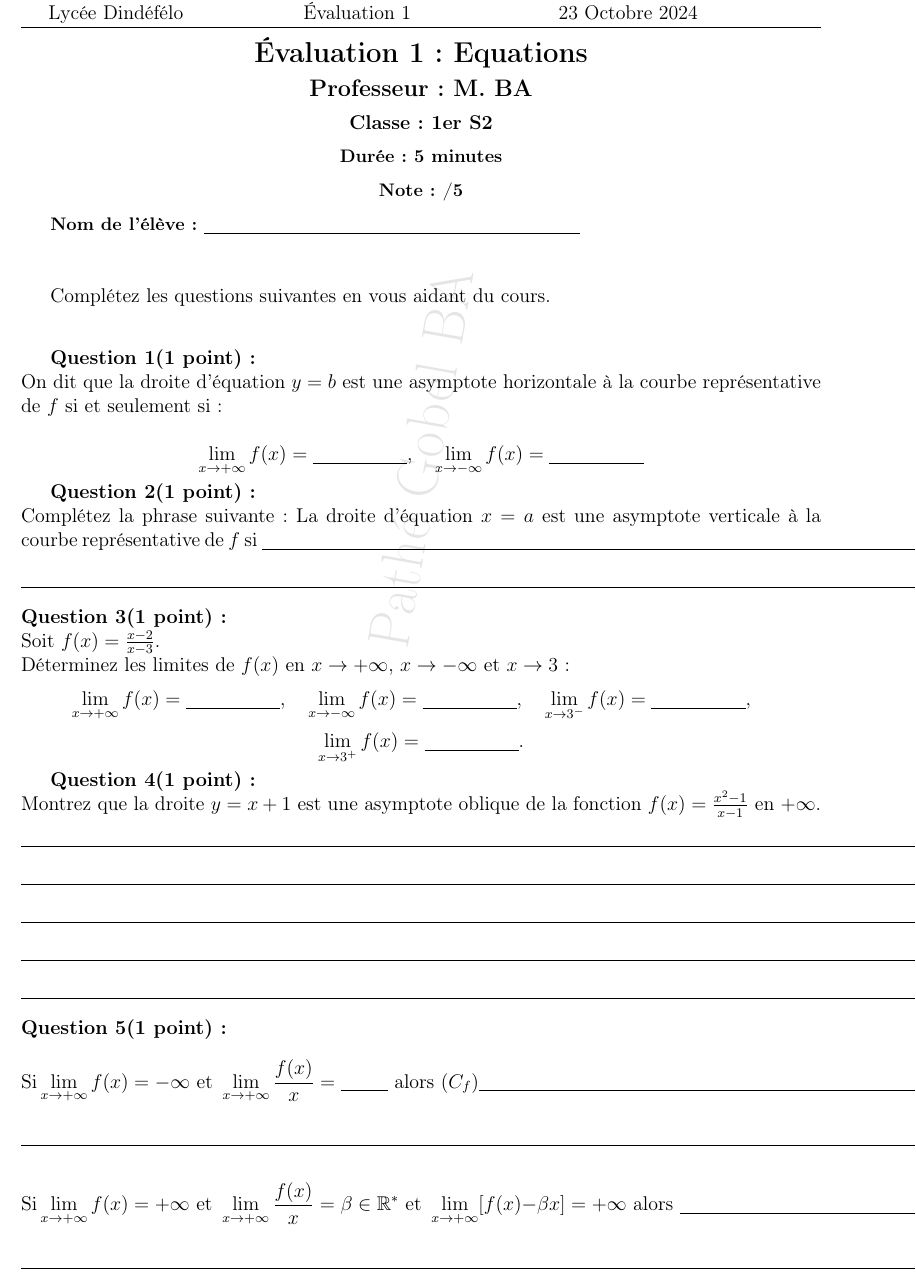
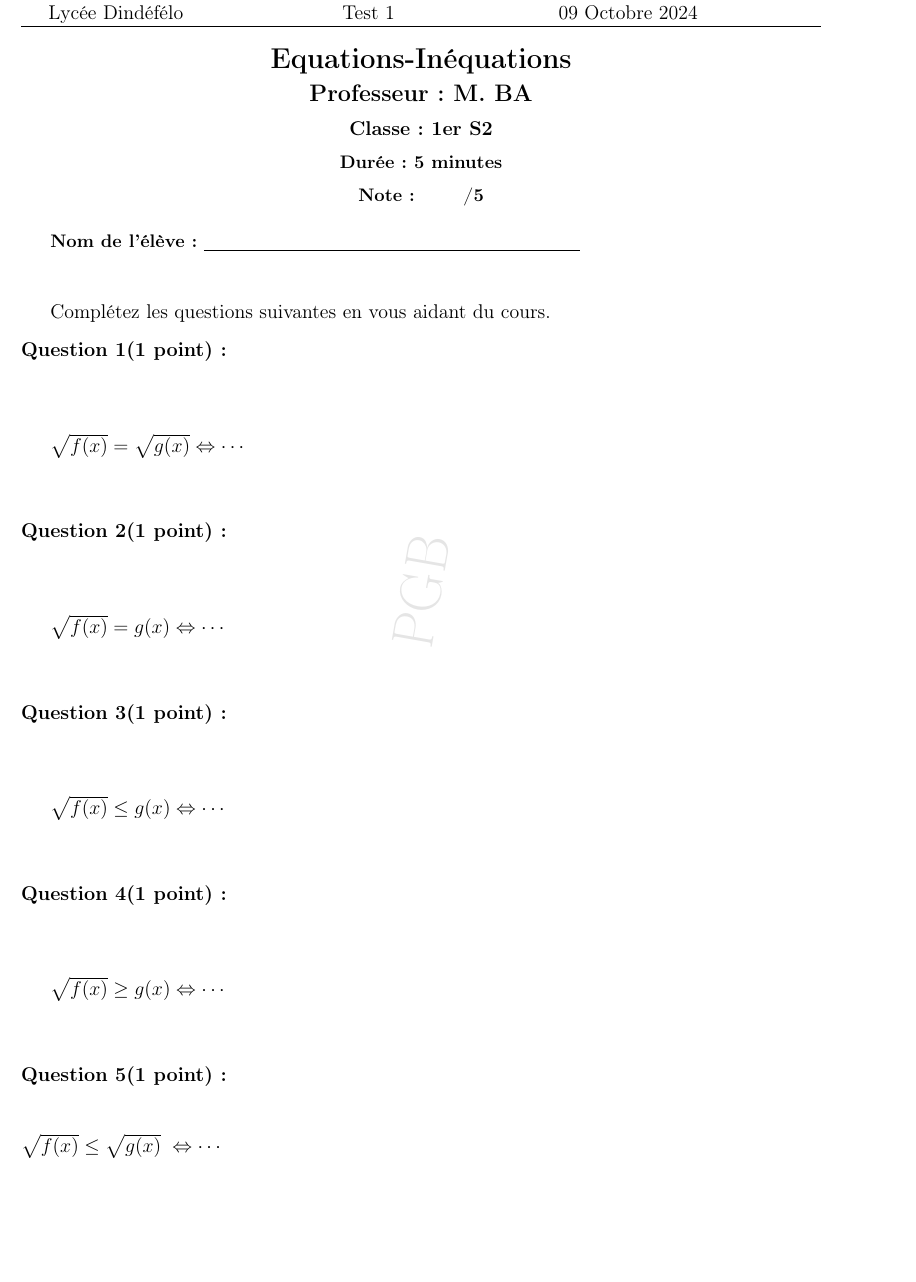
Before and after one commit to patheGobel/Evaluation1erS2, a LaTeX document (test1.tex): part of the page, cut so that both start at the same text, the shorter picture padded with empty space. Compiled offline with pdfLaTeX.

```diff
--- a/test1.tex
+++ b/test1.tex
@@ -28,7 +28,7 @@
 % Commande pour ajouter du texte en arrière-plan
 \AddToShipoutPicture{
     \AtTextCenter{%
-        \makebox[0pt]{\rotatebox{80}{\textcolor[gray]{0.9}{\fontsize{10cm}{10cm}\selectfont Pathé Gobel BA}}}
+        \makebox[0pt]{\rotatebox{80}{\textcolor[gray]{0.9}{\fontsize{10cm}{10cm}\selectfont PGB}}}
     }
 }
 \begin{document}
@@ -36,17 +36,17 @@
 % En-tête
 \begin{center}
     \begin{tabular}{@{} p{5cm} p{5cm} p{5cm} @{}} % 3 colonnes avec largeurs fixées
-        Lycée Dindéfélo & Évaluation 1 & 23 Octobre 2024 \\
+        Lycée Dindéfélo & \quad\quad Test 1 & 09 Octobre 2024 \\
     \end{tabular}
     \\[-0.01cm] % Ajuster l'espace vertical entre le tableau et la barre
     \hrule % Barre horizontale
 \end{center}
 \begin{center}
-    \textbf{\Large Évaluation 1 : Equations} \\[0.2cm]
+    \textbf{\Large Equations-Inéquations} \\[0.2cm]
     \textbf{\large Professeur : M. BA} \\[0.2cm]
     \textbf{Classe : 1er S2} \\[0.2cm]
     \textbf{\small Durée : 5 minutes} \\[0.2cm]
-    \textbf{\small Note : /5}
+    \textbf{\small Note : \quad\quad/5}
 \end{center}
 
 % Nom de l'élève
@@ -54,36 +54,32 @@
 
 % Introduction aux questions
 Complétez les questions suivantes en vous aidant du cours. \\[0.3cm]
+\question\\ [0.5cm]\\
 
+\(
+\sqrt{ f(x)} = \sqrt{ g(x)} \Leftrightarrow \cdots
+\)\\
+[0.8cm]\\
+\question\\ [0.5cm]\\
 
-\question\\
-On dit que la droite d'équation \( y = b \) est une asymptote horizontale à la courbe représentative de \( f \) si et seulement si :
+\(
+\sqrt{f(x)} = g(x) \Leftrightarrow \cdots
+\)\\
+[0.8cm]\\
+\question\\ [0.5cm]\\
 
-\[
-\lim_{x \to +\infty} f(x) = \underline{\hspace{2cm}}, \quad \lim_{x \to -\infty} f(x) = \underline{\hspace{2cm}}
-\]
+\(
+\sqrt{f(x)} \leq g(x) \Leftrightarrow \cdots
+\)\\
+[0.8cm]\\
+\question\\ [0.5cm]\\
 
-\question\\
-Complétez la phrase suivante : La droite d'équation \( x = a \) est une asymptote verticale à la courbe représentative de \( f \) si \underline{\hspace{15cm}}\\[0.3cm]
-\underline{\hspace{20cm}}\\[0.3cm]
-\question\\
-Soit \( f(x) = \frac{x-2}{x-3} \). \\
-Déterminez les limites de \( f(x) \) en \( x \to +\infty \), \( x \to -\infty \) et \( x \to 3 \) :
-\[
-\lim_{x \to +\infty} f(x) = \underline{\hspace{2cm}}, \quad \lim_{x \to -\infty} f(x) = \underline{\hspace{2cm}}, \quad \lim_{x \to 3^-} f(x) = \underline{\hspace{2cm}}, \quad
-\]
-\[\lim_{x \to 3^+} f(x) = \underline{\hspace{2cm}}.\]
-
-\question\\
-Montrez que la droite \( y = x + 1 \) est une asymptote oblique de la fonction \( f(x) = \frac{x^2 - 1}{x-1} \) en \( +\infty \). \\[0.2cm]
-\underline{\hspace{20cm}}\\[0.3cm]
-\underline{\hspace{20cm}}\\[0.3cm]
-\underline{\hspace{20cm}}\\[0.3cm]
-\underline{\hspace{20cm}}\\[0.3cm]
-\underline{\hspace{20cm}}\\[0.3cm]
-\question\\
-\[\text{Si}\lim_{x \to +\infty} f(x) =-\infty \text{ et }\lim_{x \to +\infty}\frac{f(x)}{x}= \underline{\hspace{1cm}}\text{ alors } (C_{f}) \underline{\hspace{10cm}}\]\\
-\underline{\hspace{20cm}}\\[0.3cm]
-\[\text{Si}\lim_{x \to +\infty} f(x) =+\infty \text{ et }\lim_{x \to +\infty}\frac{f(x)}{x}=\beta \in\mathbb{R}^{*}\text{ et }\lim_{x \to +\infty}[f(x)-\beta x]=+\infty\text{ alors } \underline{\hspace{10cm}}\]\\
-\underline{\hspace{20cm}}\\[0.3cm]
+\(
+\sqrt{f(x)} \geq g(x) \Leftrightarrow \cdots
+\)\\
+[0.8cm]\\
+\question\\ [0.5cm]\\
+\(
+\sqrt{f(x)}\leq\sqrt{g(x)}\;\Leftrightarrow \cdots
+\)
 \end{document}
```
